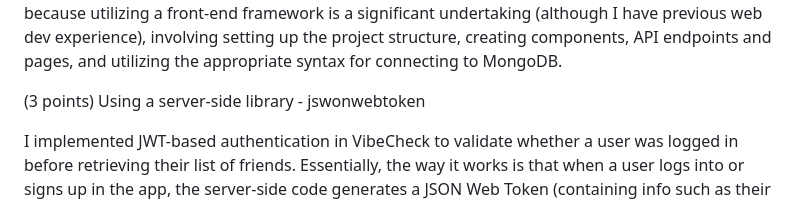
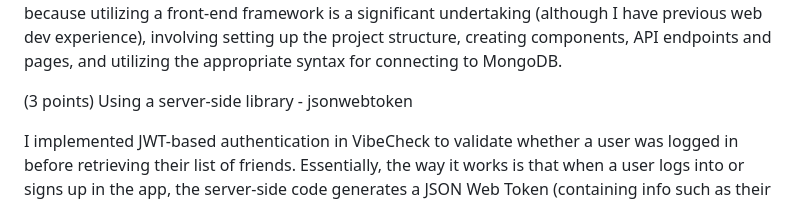
Before and after one commit to shubhiupa19/VibeCheck, a Markdown page: MILESTONE_04.md, the part around the change. Rendered like a GitHub page.

```diff
--- a/MILESTONE_04.md
+++ b/MILESTONE_04.md
@@ -73,7 +73,7 @@ CSS Frameworks are libraries with pre-defined styles and components, such as but
 
 Next is a React-based Javascript library used to build out user interfaces; it facilitates the development process of creating UIs by enabling developers to make reusable components, such as friend details pages and forms for creating and editing friends and interactions. Additionally, the built-in routing system allows me to manage both frontend routes and API endpoints in the same directory, without requiring a separate backend framework like Express. I'm assigning it 6 points because utilizing a front-end framework is a significant undertaking (although I have previous web dev experience), involving setting up the project structure, creating components, API endpoints and pages, and utilizing the appropriate syntax for connecting to MongoDB.
 
-(3 points) Using a server-side library - jswonwebtoken
+(3 points) Using a server-side library - jsonwebtoken
 
 I implemented JWT-based authentication in VibeCheck to validate whether a user was logged in before retrieving their list of friends. Essentially, the way it works is that when a user logs into or signs up in the app, the server-side code generates a JSON Web Token (containing info such as their userId in MongoDB) and sends it to the client, which then stores it in localStorage. For future interactions between the client and server (that require authentication), the client sends the JWT in the HTTP Authorization request header. I implemented it to ensure that a user could only access their friends if they were logged in, and that a user's list of friends wouldn't be accessible to just anyone to accessed the web app. It's a pretty interesting technology.
 
```
